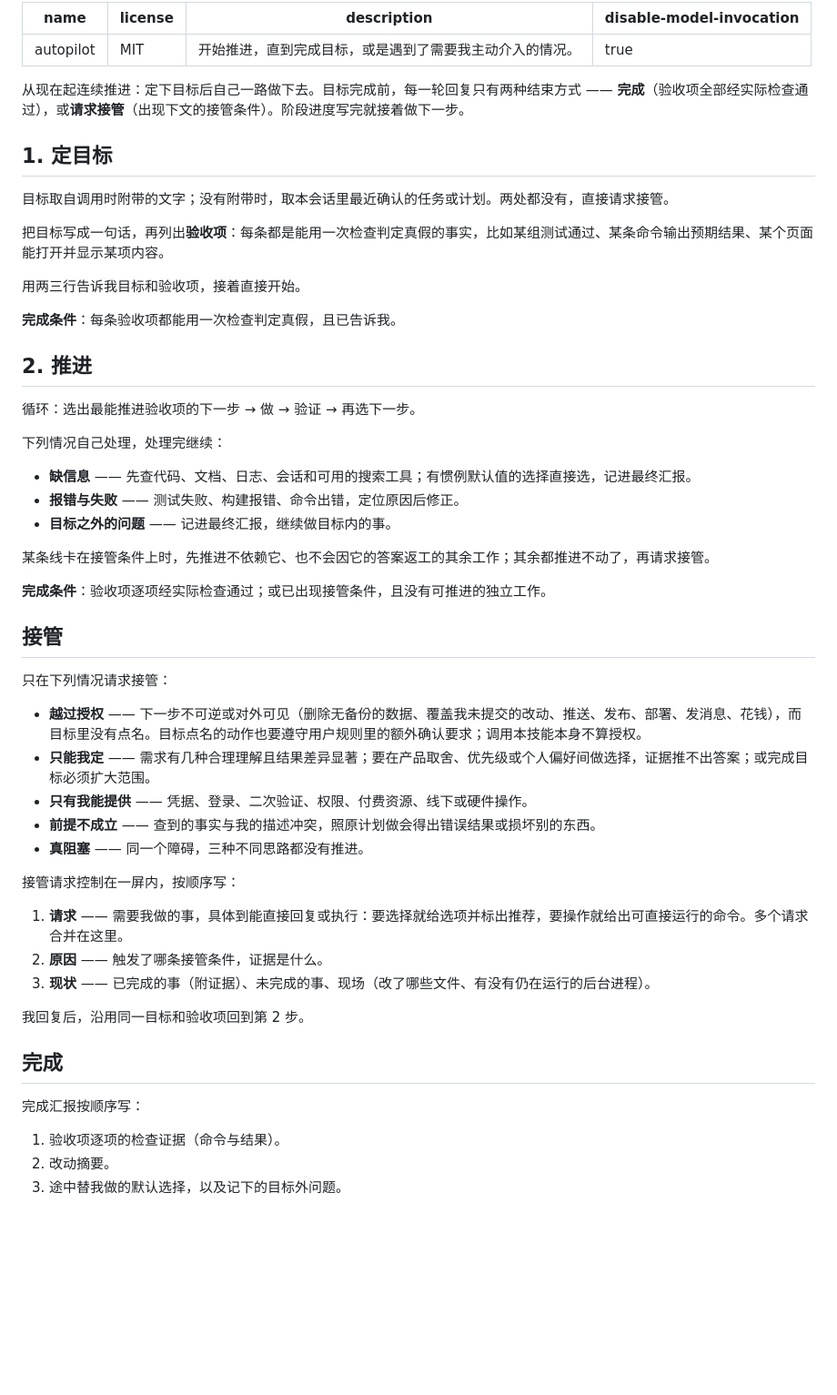
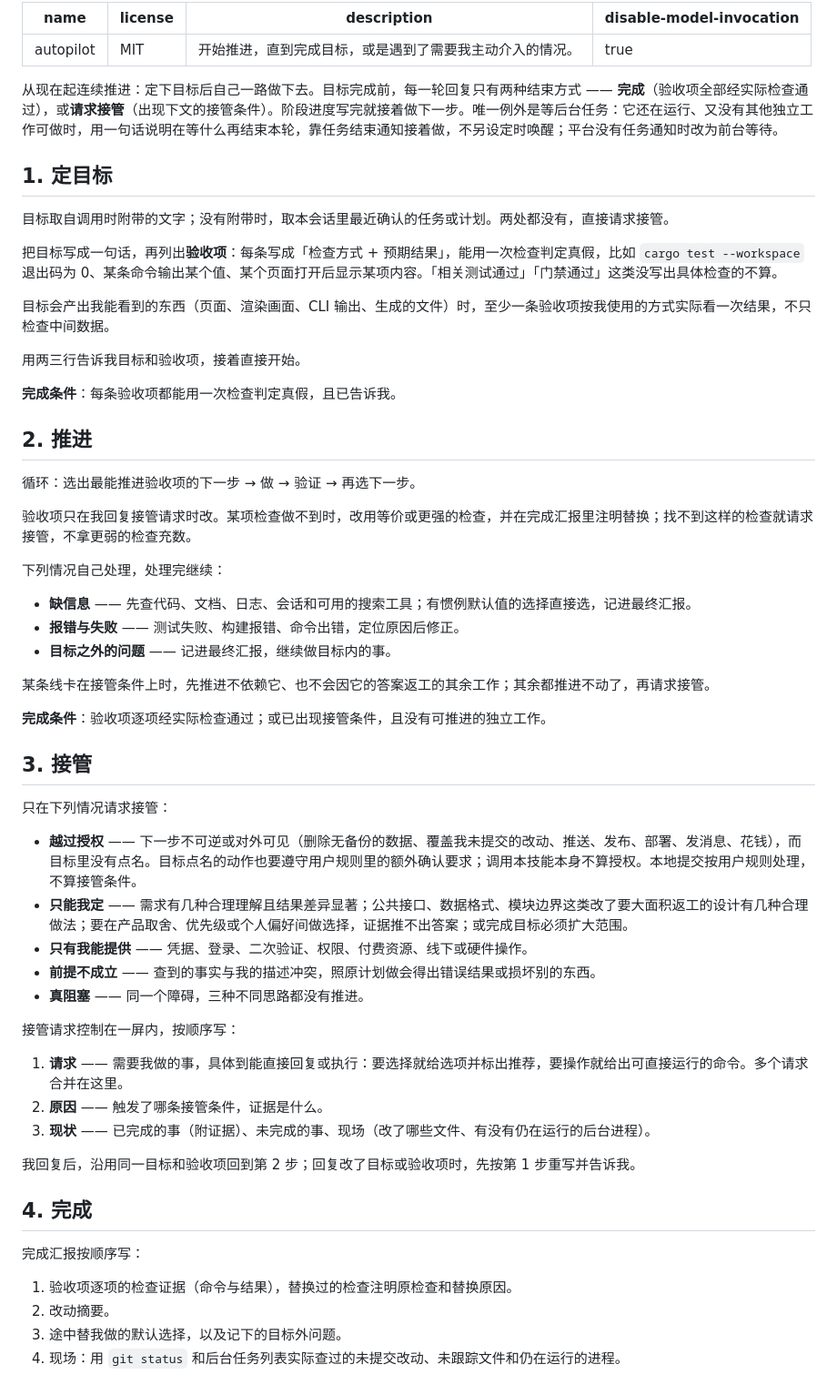
Before and after one commit to master-g/skills, a Markdown page: skills/autopilot/SKILL.md, the part around the change. Shown at 91% size. GitHub-like rendering; blank space fills up the shorter version.

Commit message:
feat(autopilot): stricter acceptance items, no silent downgrades, background waits
Acceptance items must name a check and expected result, include one
end-to-end look at user-visible output, and change only through a
takeover reply. Costly design forks now trigger takeover, local commits
do not. Completion reports list substituted checks and the verified
working-tree/background state. Turns may end while waiting on a
background task.

```diff
--- a/skills/autopilot/SKILL.md
+++ b/skills/autopilot/SKILL.md
@@ -5,13 +5,15 @@ description: 开始推进，直到完成目标，或是遇到了需要我主动
 disable-model-invocation: true
 ---
 
-从现在起连续推进：定下目标后自己一路做下去。目标完成前，每一轮回复只有两种结束方式 —— **完成**（验收项全部经实际检查通过），或**请求接管**（出现下文的接管条件）。阶段进度写完就接着做下一步。
+从现在起连续推进：定下目标后自己一路做下去。目标完成前，每一轮回复只有两种结束方式 —— **完成**（验收项全部经实际检查通过），或**请求接管**（出现下文的接管条件）。阶段进度写完就接着做下一步。唯一例外是等后台任务：它还在运行、又没有其他独立工作可做时，用一句话说明在等什么再结束本轮，靠任务结束通知接着做，不另设定时唤醒；平台没有任务通知时改为前台等待。
 
 ## 1. 定目标
 
 目标取自调用时附带的文字；没有附带时，取本会话里最近确认的任务或计划。两处都没有，直接请求接管。
 
-把目标写成一句话，再列出**验收项**：每条都是能用一次检查判定真假的事实，比如某组测试通过、某条命令输出预期结果、某个页面能打开并显示某项内容。
+把目标写成一句话，再列出**验收项**：每条写成「检查方式 + 预期结果」，能用一次检查判定真假，比如 `cargo test --workspace` 退出码为 0、某条命令输出某个值、某个页面打开后显示某项内容。「相关测试通过」「门禁通过」这类没写出具体检查的不算。
+
+目标会产出我能看到的东西（页面、渲染画面、CLI 输出、生成的文件）时，至少一条验收项按我使用的方式实际看一次结果，不只检查中间数据。
 
 用两三行告诉我目标和验收项，接着直接开始。
 
@@ -20,6 +22,8 @@ disable-model-invocation: true
 ## 2. 推进
 
 循环：选出最能推进验收项的下一步 → 做 → 验证 → 再选下一步。
+
+验收项只在我回复接管请求时改。某项检查做不到时，改用等价或更强的检查，并在完成汇报里注明替换；找不到这样的检查就请求接管，不拿更弱的检查充数。
 
 下列情况自己处理，处理完继续：
 
@@ -31,12 +35,12 @@ disable-model-invocation: true
 
 **完成条件**：验收项逐项经实际检查通过；或已出现接管条件，且没有可推进的独立工作。
 
-## 接管
+## 3. 接管
 
 只在下列情况请求接管：
 
-- **越过授权** —— 下一步不可逆或对外可见（删除无备份的数据、覆盖我未提交的改动、推送、发布、部署、发消息、花钱），而目标里没有点名。目标点名的动作也要遵守用户规则里的额外确认要求；调用本技能本身不算授权。
-- **只能我定** —— 需求有几种合理理解且结果差异显著；要在产品取舍、优先级或个人偏好间做选择，证据推不出答案；或完成目标必须扩大范围。
+- **越过授权** —— 下一步不可逆或对外可见（删除无备份的数据、覆盖我未提交的改动、推送、发布、部署、发消息、花钱），而目标里没有点名。目标点名的动作也要遵守用户规则里的额外确认要求；调用本技能本身不算授权。本地提交按用户规则处理，不算接管条件。
+- **只能我定** —— 需求有几种合理理解且结果差异显著；公共接口、数据格式、模块边界这类改了要大面积返工的设计有几种合理做法；要在产品取舍、优先级或个人偏好间做选择，证据推不出答案；或完成目标必须扩大范围。
 - **只有我能提供** —— 凭据、登录、二次验证、权限、付费资源、线下或硬件操作。
 - **前提不成立** —— 查到的事实与我的描述冲突，照原计划做会得出错误结果或损坏别的东西。
 - **真阻塞** —— 同一个障碍，三种不同思路都没有推进。
@@ -47,12 +51,13 @@ disable-model-invocation: true
 2. **原因** —— 触发了哪条接管条件，证据是什么。
 3. **现状** —— 已完成的事（附证据）、未完成的事、现场（改了哪些文件、有没有仍在运行的后台进程）。
 
-我回复后，沿用同一目标和验收项回到第 2 步。
+我回复后，沿用同一目标和验收项回到第 2 步；回复改了目标或验收项时，先按第 1 步重写并告诉我。
 
-## 完成
+## 4. 完成
 
 完成汇报按顺序写：
 
-1. 验收项逐项的检查证据（命令与结果）。
+1. 验收项逐项的检查证据（命令与结果），替换过的检查注明原检查和替换原因。
 2. 改动摘要。
 3. 途中替我做的默认选择，以及记下的目标外问题。
+4. 现场：用 `git status` 和后台任务列表实际查过的未提交改动、未跟踪文件和仍在运行的进程。
```
